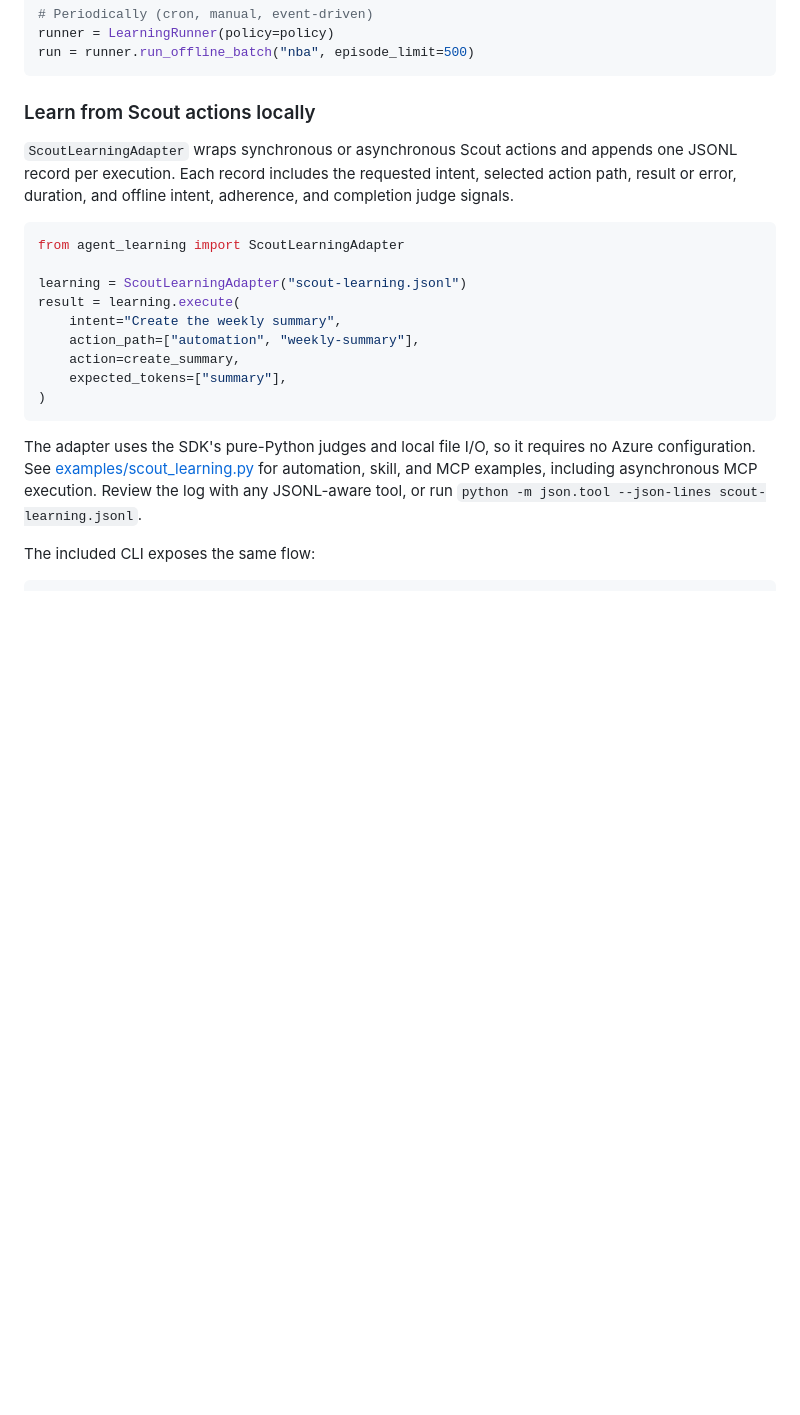
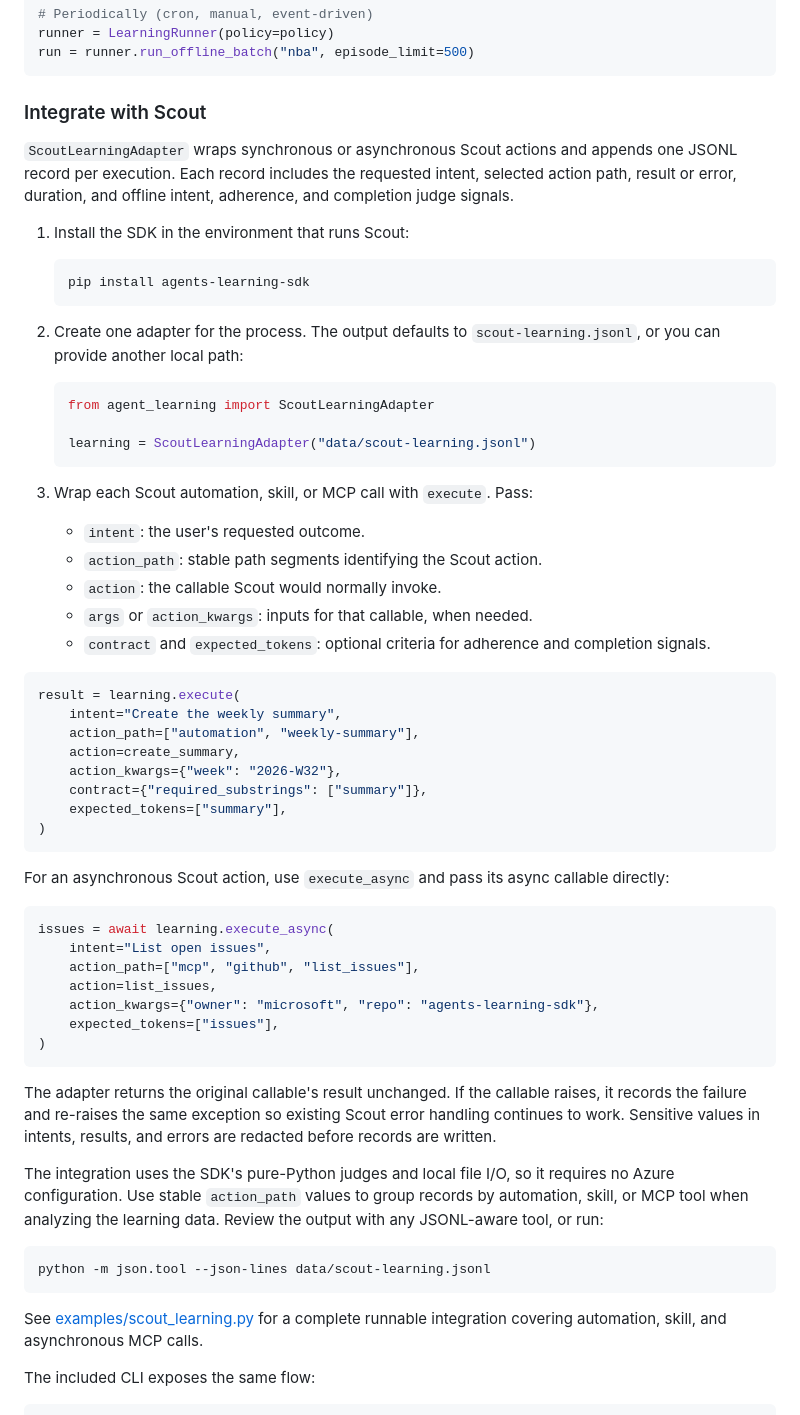
Before and after one commit to microsoft/agent-learning, a Markdown page: README.md, the part around the change. Rendered like a GitHub page; blank space fills up the shorter version.

Commit message:
Document Scout integration
Co-authored-by: ctava-msft <172321005+ctava-msft@users.noreply.github.com>

````diff
--- a/README.md
+++ b/README.md
@@ -117,30 +117,77 @@ runner = LearningRunner(policy=policy)
 run = runner.run_offline_batch("nba", episode_limit=500)
 ```
 
-### Learn from Scout actions locally
+### Integrate with Scout
 
 `ScoutLearningAdapter` wraps synchronous or asynchronous Scout actions and
 appends one JSONL record per execution. Each record includes the requested
 intent, selected action path, result or error, duration, and offline intent,
 adherence, and completion judge signals.
 
+1. Install the SDK in the environment that runs Scout:
+
+   ```bash
+   pip install agents-learning-sdk
+   ```
+
+2. Create one adapter for the process. The output defaults to
+   `scout-learning.jsonl`, or you can provide another local path:
+
+   ```python
+   from agent_learning import ScoutLearningAdapter
+
+   learning = ScoutLearningAdapter("data/scout-learning.jsonl")
+   ```
+
+3. Wrap each Scout automation, skill, or MCP call with `execute`. Pass:
+
+   - `intent`: the user's requested outcome.
+   - `action_path`: stable path segments identifying the Scout action.
+   - `action`: the callable Scout would normally invoke.
+   - `args` or `action_kwargs`: inputs for that callable, when needed.
+   - `contract` and `expected_tokens`: optional criteria for adherence and
+     completion signals.
+
 ```python
-from agent_learning import ScoutLearningAdapter
-
-learning = ScoutLearningAdapter("scout-learning.jsonl")
 result = learning.execute(
     intent="Create the weekly summary",
     action_path=["automation", "weekly-summary"],
     action=create_summary,
+    action_kwargs={"week": "2026-W32"},
+    contract={"required_substrings": ["summary"]},
     expected_tokens=["summary"],
 )
 ```
 
-The adapter uses the SDK's pure-Python judges and local file I/O, so it
-requires no Azure configuration. See
-[examples/scout_learning.py](examples/scout_learning.py) for automation, skill, and
-MCP examples, including asynchronous MCP execution. Review the log with any
-JSONL-aware tool, or run `python -m json.tool --json-lines scout-learning.jsonl`.
+For an asynchronous Scout action, use `execute_async` and pass its async
+callable directly:
+
+```python
+issues = await learning.execute_async(
+    intent="List open issues",
+    action_path=["mcp", "github", "list_issues"],
+    action=list_issues,
+    action_kwargs={"owner": "microsoft", "repo": "agents-learning-sdk"},
+    expected_tokens=["issues"],
+)
+```
+
+The adapter returns the original callable's result unchanged. If the callable
+raises, it records the failure and re-raises the same exception so existing
+Scout error handling continues to work. Sensitive values in intents, results,
+and errors are redacted before records are written.
+
+The integration uses the SDK's pure-Python judges and local file I/O, so it
+requires no Azure configuration. Use stable `action_path` values to group
+records by automation, skill, or MCP tool when analyzing the learning data.
+Review the output with any JSONL-aware tool, or run:
+
+```bash
+python -m json.tool --json-lines data/scout-learning.jsonl
+```
+
+See [examples/scout_learning.py](examples/scout_learning.py) for a complete
+runnable integration covering automation, skill, and asynchronous MCP calls.
 
 The included CLI exposes the same flow:
 
````
